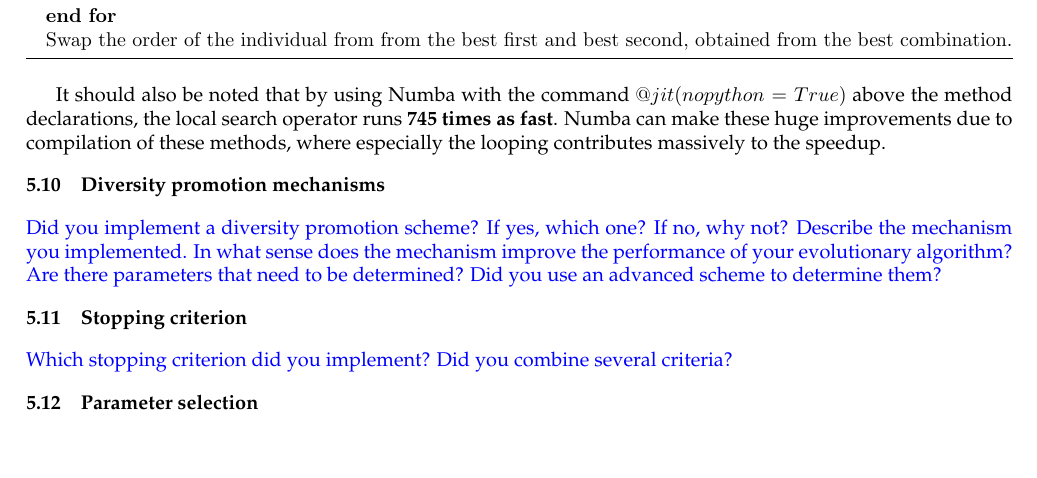
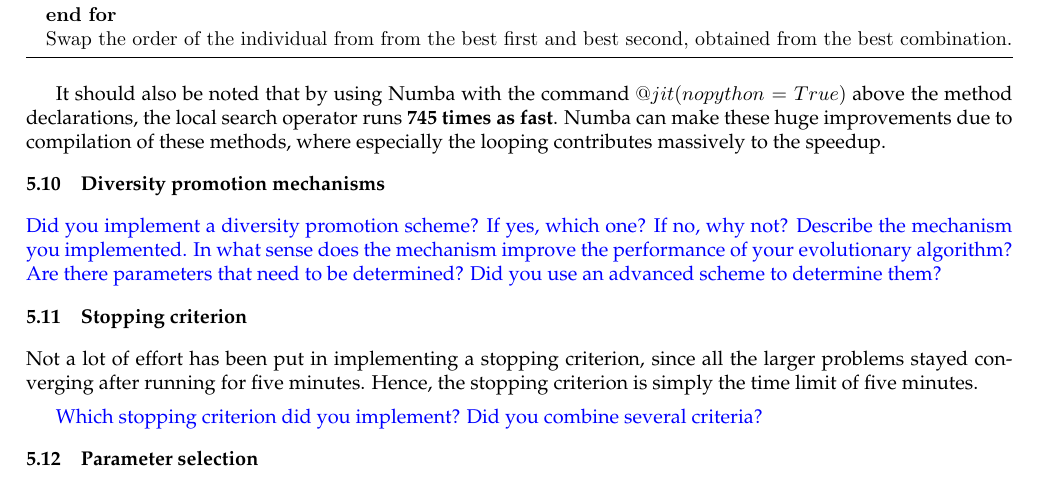
Before and after one commit to JorritWillaert/Genetic-Algorithms-and-Evolutionary-Computing-Project, a LaTeX document (report/EA_Template_Final.tex): part of page 8 of 10, cut so that both start at the same text, the shorter picture padded with empty space. The pictures show the PDF file report/EA_Template_Final.pdf that the author committed with the source.

Commit message:
Write about stopping criterion

```diff
--- a/report/EA_Template_Final.tex
+++ b/report/EA_Template_Final.tex
@@ -384,7 +384,9 @@ It should also be noted that by using Numba with the command $@jit(nopython=True
 \ReplaceMe{Did you implement a diversity promotion scheme? If yes, which one? If no, why not? Describe the mechanism you implemented. In what sense does the mechanism improve the performance of your evolutionary algorithm? Are there parameters that need to be determined? Did you use an advanced scheme to determine them?}
 
 \subsection{Stopping criterion}
+Not a lot of effort has been put in implementing a stopping criterion, since all the larger problems stayed converging after running for five minutes. Hence, the stopping criterion is simply the time limit of five minutes.
 
+% TODO maybe some other stopping criterion?
 \ReplaceMe{Which stopping criterion did you implement? Did you combine several criteria?}
 
 \subsection{Parameter selection}
```
Also changed, not shown: report/EA_Template_Final.pdf.
